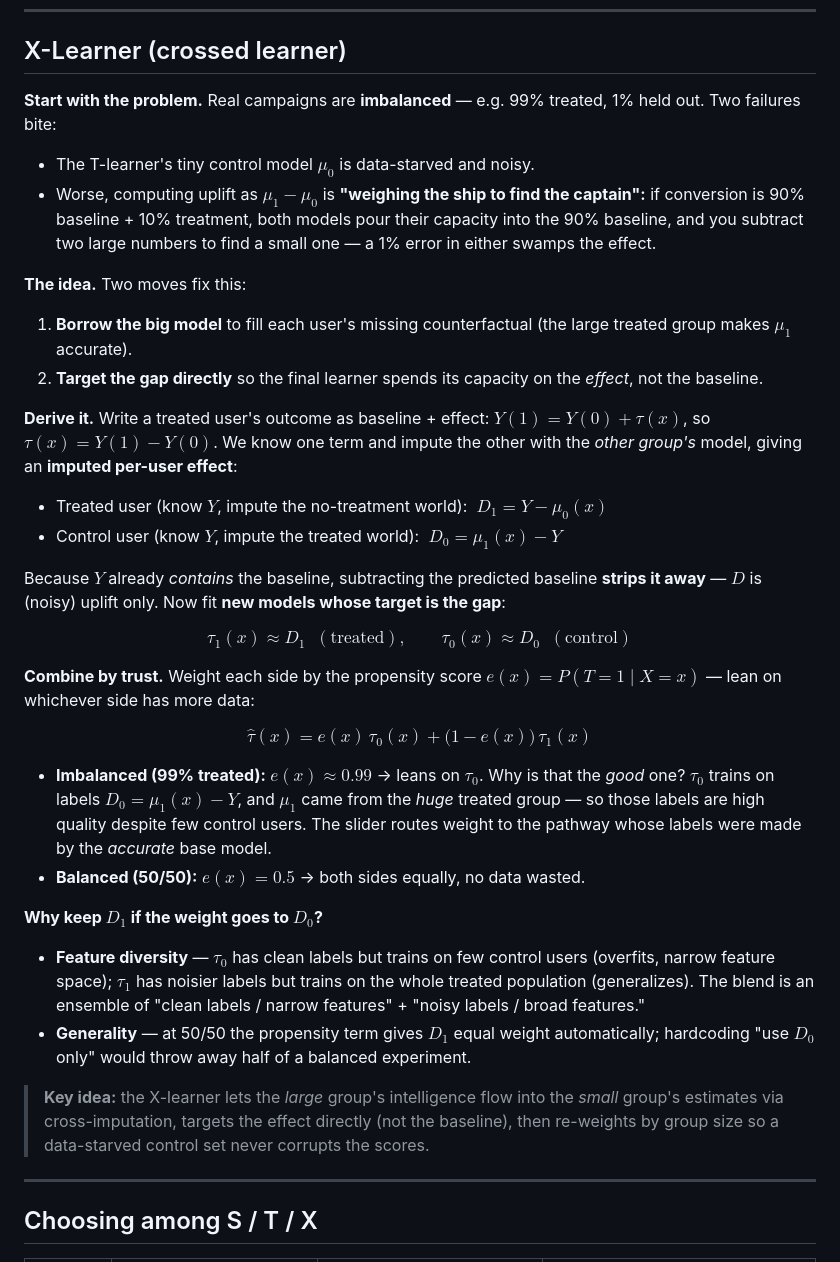
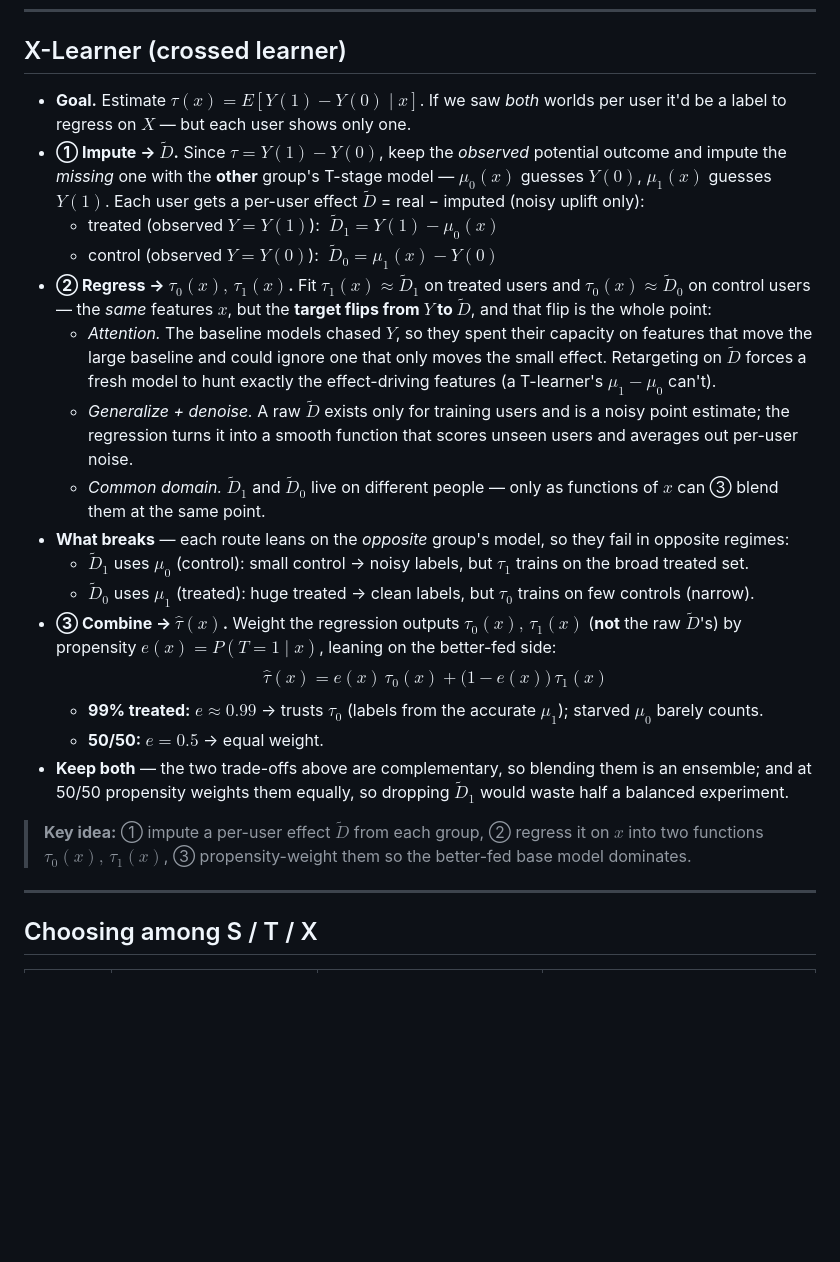
Before and after one commit to sam-stat/ml_dl_basics, a Markdown page: causal_methods/05_meta_learners.md, the part around the change. Rendered like a GitHub page; blank space fills up the shorter version.

Commit message:
updated intuition for meta learners

```diff
--- a/causal_methods/05_meta_learners.md
+++ b/causal_methods/05_meta_learners.md
@@ -41,56 +41,36 @@ $$\mu_1(x) = E[Y\mid x, T=1], \quad \mu_0(x) = E[Y\mid x, T=0] \qquad \hat{\tau}
 
 ## X-Learner (crossed learner)
 
-**Start with the problem.** Real campaigns are **imbalanced** — e.g. 99% treated, 1% held out. Two
-failures bite:
+- **Goal.** Estimate $\tau(x) = E[Y(1) - Y(0)\mid x]$. If we saw *both* worlds per user it'd be a label
+  to regress on $X$ — but each user shows only one.
+- **① Impute → $\tilde{D}$.** Since $\tau = Y(1) - Y(0)$, keep the *observed* potential outcome and
+  impute the *missing* one with the **other** group's T-stage model — $\mu_0(x)$ guesses $Y(0)$,
+  $\mu_1(x)$ guesses $Y(1)$. Each user gets a per-user effect $\tilde{D}$ = real − imputed (noisy uplift only):
+  - treated (observed $Y = Y(1)$): $\;\tilde{D}_1 = Y(1) - \mu_0(x)$
+  - control (observed $Y = Y(0)$): $\;\tilde{D}_0 = \mu_1(x) - Y(0)$
+- **② Regress → $\tau_0(x),\,\tau_1(x)$.** Fit $\tau_1(x) \approx \tilde{D}_1$ on treated users and
+  $\tau_0(x) \approx \tilde{D}_0$ on control users — the *same* features $x$, but the **target flips from
+  $Y$ to $\tilde{D}$**, and that flip is the whole point:
+  - *Attention.* The baseline models chased $Y$, so they spent their capacity on features that move the
+    large baseline and could ignore one that only moves the small effect. Retargeting on $\tilde{D}$
+    forces a fresh model to hunt exactly the effect-driving features (a T-learner's $\mu_1 - \mu_0$ can't).
+  - *Generalize + denoise.* A raw $\tilde{D}$ exists only for training users and is a noisy point estimate;
+    the regression turns it into a smooth function that scores unseen users and averages out per-user noise.
+  - *Common domain.* $\tilde{D}_1$ and $\tilde{D}_0$ live on different people — only as functions of $x$
+    can ③ blend them at the same point.
+- **What breaks** — each route leans on the *opposite* group's model, so they fail in opposite regimes:
+  - $\tilde{D}_1$ uses $\mu_0$ (control): small control → noisy labels, but $\tau_1$ trains on the broad treated set.
+  - $\tilde{D}_0$ uses $\mu_1$ (treated): huge treated → clean labels, but $\tau_0$ trains on few controls (narrow).
+- **③ Combine → $\hat{\tau}(x)$.** Weight the regression outputs $\tau_0(x),\,\tau_1(x)$ (**not** the raw
+  $\tilde{D}$'s) by propensity $e(x) = P(T=1\mid x)$, leaning on the better-fed side:
+$$\hat{\tau}(x) = e(x)\,\tau_0(x) + \big(1 - e(x)\big)\,\tau_1(x)$$
+  - **99% treated:** $e \approx 0.99$ → trusts $\tau_0$ (labels from the accurate $\mu_1$); starved $\mu_0$ barely counts.
+  - **50/50:** $e = 0.5$ → equal weight.
+- **Keep both** — the two trade-offs above are complementary, so blending them is an ensemble; and at
+  50/50 propensity weights them equally, so dropping $\tilde{D}_1$ would waste half a balanced experiment.
 
-- The T-learner's tiny control model $\mu_0$ is data-starved and noisy.
-- Worse, computing uplift as $\mu_1 - \mu_0$ is **"weighing the ship to find the captain":** if
-  conversion is 90% baseline + 10% treatment, both models pour their capacity into the 90% baseline,
-  and you subtract two large numbers to find a small one — a 1% error in either swamps the effect.
-
-**The idea.** Two moves fix this:
-
-1. **Borrow the big model** to fill each user's missing counterfactual (the large treated group makes
-   $\mu_1$ accurate).
-2. **Target the gap directly** so the final learner spends its capacity on the *effect*, not the
-   baseline.
-
-**Derive it.** Write a treated user's outcome as baseline + effect: $Y(1) = Y(0) + \tau(x)$, so
-$\tau(x) = Y(1) - Y(0)$. We know one term and impute the other with the *other group's* model, giving
-an **imputed per-user effect**:
-
-- Treated user (know $Y$, impute the no-treatment world): $\;D_1 = Y - \mu_0(x)$
-- Control user (know $Y$, impute the treated world): $\;D_0 = \mu_1(x) - Y$
-
-Because $Y$ already *contains* the baseline, subtracting the predicted baseline **strips it away** —
-$D$ is (noisy) uplift only. Now fit **new models whose target is the gap**:
-
-$$\tau_1(x) \approx D_1 \;\;(\text{treated}), \qquad \tau_0(x) \approx D_0 \;\;(\text{control})$$
-
-**Combine by trust.** Weight each side by the propensity score $e(x) = P(T=1\mid X=x)$ — lean on
-whichever side has more data:
-
-$$\hat{\tau}(x) = e(x)\,\tau_0(x) + \big(1 - e(x)\big)\,\tau_1(x)$$
-
-- **Imbalanced (99% treated):** $e(x) \approx 0.99$ → leans on $\tau_0$. Why is that the *good* one?
-  $\tau_0$ trains on labels $D_0 = \mu_1(x) - Y$, and $\mu_1$ came from the *huge* treated group — so
-  those labels are high quality despite few control users. The slider routes weight to the pathway
-  whose labels were made by the *accurate* base model.
-- **Balanced (50/50):** $e(x) = 0.5$ → both sides equally, no data wasted.
-
-**Why keep $D_1$ if the weight goes to $D_0$?**
-
-- **Feature diversity** — $\tau_0$ has clean labels but trains on few control users (overfits, narrow
-  feature space); $\tau_1$ has noisier labels but trains on the whole treated population
-  (generalizes). The blend is an ensemble of "clean labels / narrow features" + "noisy labels / broad
-  features."
-- **Generality** — at 50/50 the propensity term gives $D_1$ equal weight automatically; hardcoding
-  "use $D_0$ only" would throw away half of a balanced experiment.
-
-> **Key idea:** the X-learner lets the *large* group's intelligence flow into the *small* group's
-> estimates via cross-imputation, targets the effect directly (not the baseline), then re-weights by
-> group size so a data-starved control set never corrupts the scores.
+> **Key idea:** ① impute a per-user effect $\tilde{D}$ from each group, ② regress it on $x$ into two
+> functions $\tau_0(x),\,\tau_1(x)$, ③ propensity-weight them so the better-fed base model dominates.
 
 ---
 
```
